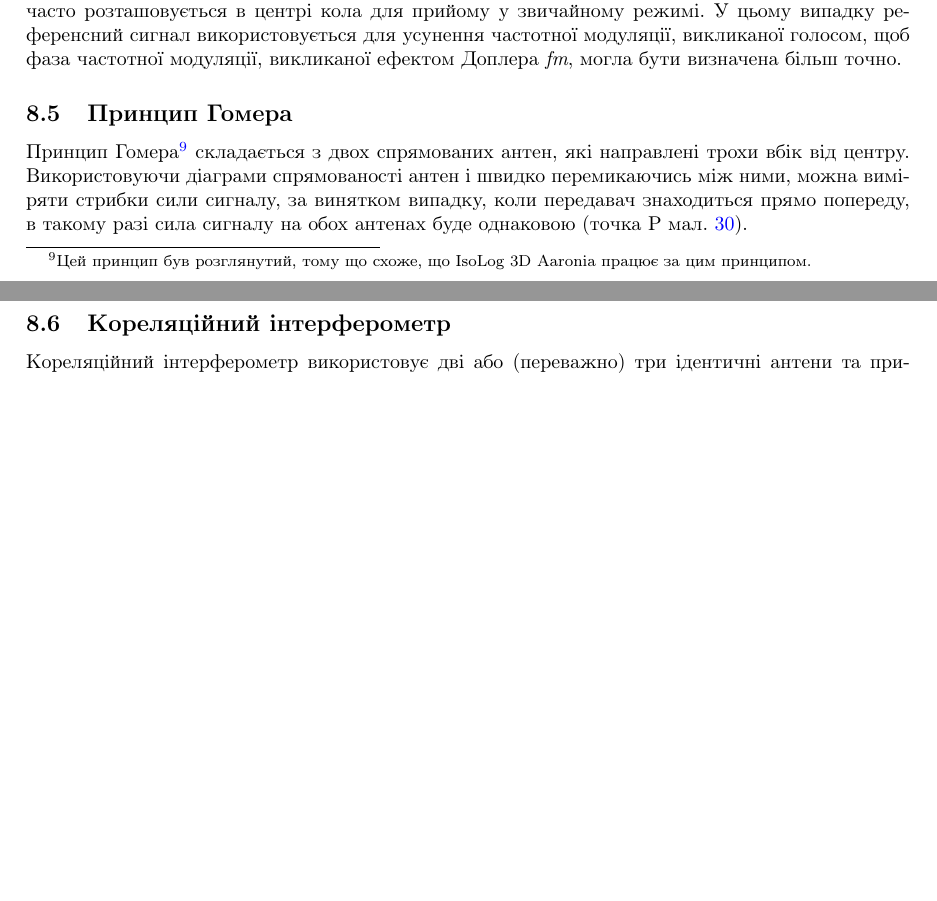
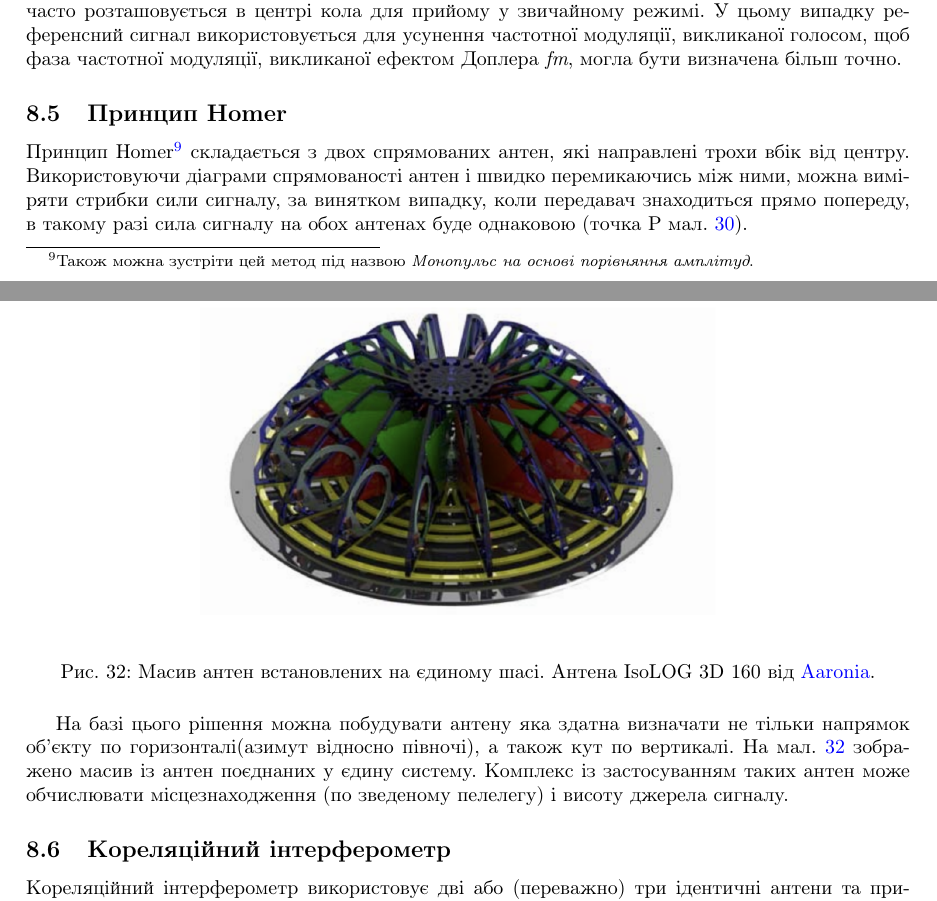
Before and after one commit to usnbros/radio-101, a LaTeX paper (main.tex): two parts of pages 27 and 28 of 37 before the commit and two parts of pages 27 and 29 of 38 after it, joined at a grey line, cut so that both start at the same text, the shorter picture padded with empty space. Compiled offline with pdfLaTeX.

Commit message:
isologic-3d

```diff
--- a/main.tex
+++ b/main.tex
@@ -710,9 +710,9 @@ ERLS та TBS Crossfire --- це протоколи, які використов
 
 На практиці обертання антени імітується електронним комутуванням (перемиканням) між кількома дискретними антенами, рівномірно розташованими по колу. Зазвичай, більшість систем складається з чотирьох або восьми дискретних антен. Крім того, референсна антена \textit{R} часто розташовується в центрі кола для прийому у звичайному режимі. У цьому випадку референсний сигнал використовується для усунення частотної модуляції, викликаної голосом, щоб фаза частотної модуляції, викликаної ефектом Доплера \textit{fm}, могла бути визначена більш точно.
 
-\subsection{Принцип Гомера}
+\subsection{Принцип Homer}
 
-Принцип Гомера\footnote{Цей принцип був розглянутий, тому що схоже, що IsoLog 3D Aaronia працює за цим принципом.} складається з двох спрямованих антен, які направлені трохи вбік від центру. Використовуючи діаграми спрямованості антен і швидко перемикаючись між ними, можна виміряти стрибки сили сигналу, за винятком випадку, коли передавач знаходиться прямо попереду, в такому разі сила сигналу на обох антенах буде однаковою (точка P мал. \ref{fig:homer}).
+Принцип Homer\footnote{Також можна зустріти цей метод під назвою \textit{Монопульс на основі порівняння амплітуд}.} складається з двох спрямованих антен, які направлені трохи вбік від центру. Використовуючи діаграми спрямованості антен і швидко перемикаючись між ними, можна виміряти стрибки сили сигналу, за винятком випадку, коли передавач знаходиться прямо попереду, в такому разі сила сигналу на обох антенах буде однаковою (точка P мал. \ref{fig:homer}).
 
 \begin{figure}[H]
 \centering
@@ -729,6 +729,14 @@ ERLS та TBS Crossfire --- це протоколи, які використов
 \end{figure}
 
 Коли сила сигналу між двома антенами різна (наприклад, коли \texttt{B>A}), то рівні сигналів від антен будуть також різними і ця різниця є мірою для визначення кута надходження сигналу. Точка \texttt{Q} у прикладі. Діаграма вище показує, як сила сигналу з обох антен впливає на вихідні показники. У стані спокою \texttt{A=B} стрілка індикатора вказує вгору \texttt{0V}.
+
+\begin{figure}[H]
+\centering
+{\includegraphics[width=0.6\linewidth]{images/isolog-3d-160.png}}
+\caption{\label{fig:isolog-3d}Масив антен встановлених на єдиному шасі. Антена IsoLOG 3D 160 від \href{https://aaronia.com/en/produkte/antennas/isolog-3d-df}{Aaronia}.}
+\end{figure}
+
+На базі цього рішення можна побудувати антену яка здатна визначати не тільки напрямок об'єкту по горизонталі(азимут відносно півночі), а також кут по вертикалі. На мал. \ref{fig:isolog-3d} зображено масив із антен поєднаних у єдину систему. Комплекс із застосуванням таких антен може обчислювати місцезнаходження (по зведеному пелелегу) і висоту джерела сигналу.
 
 \subsection{Кореляційний інтерферометр}
 Кореляційний інтерферометр використовує дві або (переважно) три ідентичні антени та приймачі, розташовані на відомих відстанях, а також сигнал від (четвертої) референсної антени. Ці сигнали аналізуються за допомогою комп'ютерної системи, використовуючи передові математичні методи, такі як швидке перетворення Фур'є (FFT). Фаза сигналів використовується для розрахунку азимута на передавач.
```
Also changed, not shown: images/isolog-3d-160.png (added).
